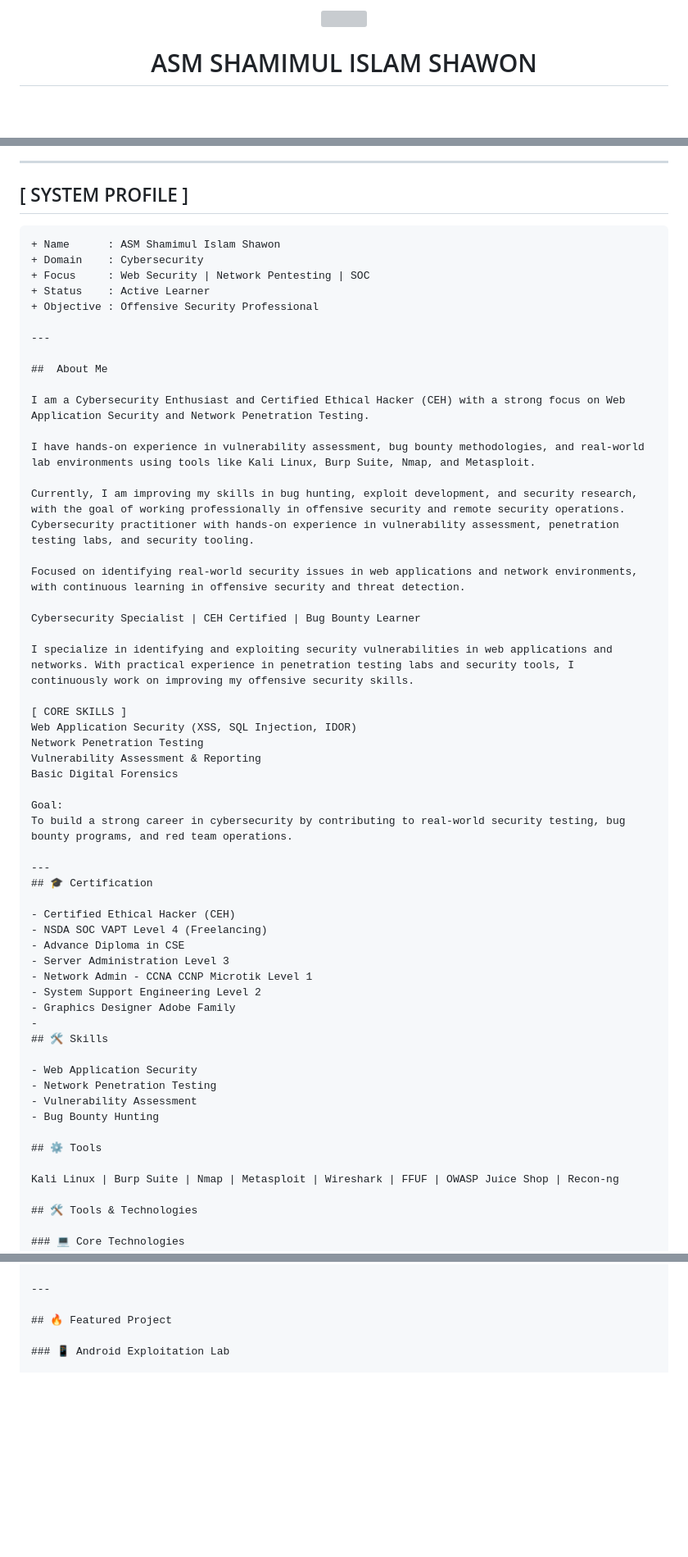
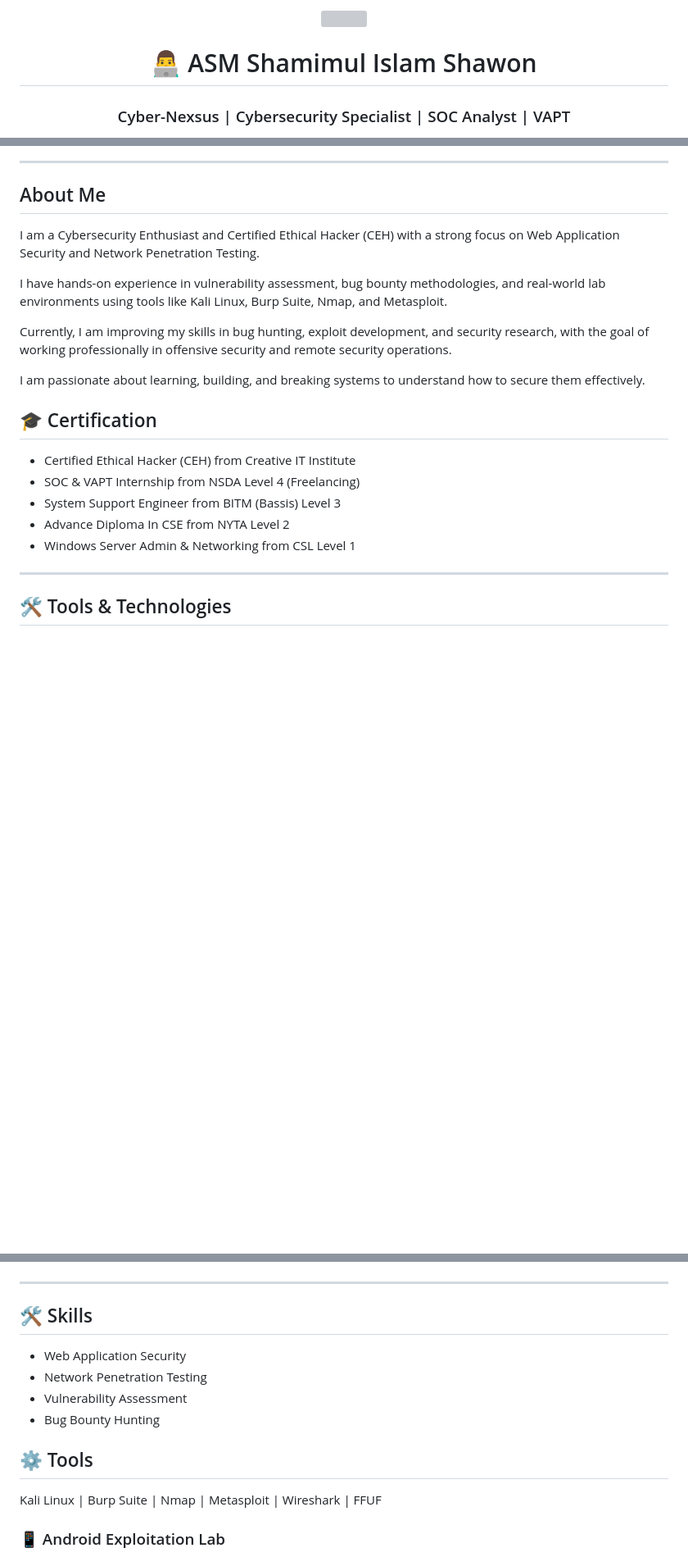
Before and after one commit to Cyber-Nexsus/Cyber-Nexsus, a Markdown page: README.md, 3 parts joined by grey strips. Shown at 82% size. Rendered like a GitHub page; blank space fills up the shorter version; grey boxes are pictures that could not be loaded.

Commit message:
Revise README with new formatting and content
Updated README to enhance presentation and content clarity.

````diff
--- a/README.md
+++ b/README.md
@@ -3,5 +3,6 @@
 </p>
 
-<h1 align="center">ASM SHAMIMUL ISLAM SHAWON</h1>
+<h1 align="center">👨‍💻 ASM Shamimul Islam Shawon</h1>
+<h3 align="center"> Cyber-Nexsus |  Cybersecurity Specialist | SOC Analyst | VAPT</h3>
 
 <p align="center">
@@ -16,61 +17,24 @@
 
 ---
 
-## [ SYSTEM PROFILE ]
-
-```diff
-+ Name      : ASM Shamimul Islam Shawon
-+ Domain    : Cybersecurity
-+ Focus     : Web Security | Network Pentesting | SOC
-+ Status    : Active Learner
-+ Objective : Offensive Security Professional
-
----
-
 ##  About Me
-
 I am a Cybersecurity Enthusiast and Certified Ethical Hacker (CEH) with a strong focus on Web Application Security and Network Penetration Testing.
 
 I have hands-on experience in vulnerability assessment, bug bounty methodologies, and real-world lab environments using tools like Kali Linux, Burp Suite, Nmap, and Metasploit.
 
-Currently, I am improving my skills in bug hunting, exploit development, and security research, with the goal of working professionally in offensive security and remote security operations. Cybersecurity practitioner with hands-on experience in vulnerability assessment, penetration testing labs, and security tooling.
+Currently, I am improving my skills in bug hunting, exploit development, and security research, with the goal of working professionally in offensive security and remote security operations.
 
-Focused on identifying real-world security issues in web applications and network environments, with continuous learning in offensive security and threat detection.
+I am passionate about learning, building, and breaking systems to understand how to secure them effectively.
 
-Cybersecurity Specialist | CEH Certified | Bug Bounty Learner
+## 🎓 Certification
 
-I specialize in identifying and exploiting security vulnerabilities in web applications and networks. With practical experience in penetration testing labs and security tools, I continuously work on improving my offensive security skills.
-
-[ CORE SKILLS ]
-Web Application Security (XSS, SQL Injection, IDOR)
-Network Penetration Testing
-Vulnerability Assessment & Reporting
-Basic Digital Forensics
-
-Goal:
-To build a strong career in cybersecurity by contributing to real-world security testing, bug bounty programs, and red team operations.
+- Certified Ethical Hacker (CEH) from Creative IT Institute
+- SOC & VAPT Internship from NSDA Level 4 (Freelancing)
+- System Support Engineer from BITM (Bassis) Level 3
+- Advance Diploma In CSE from NYTA Level 2
+- Windows Server Admin & Networking from CSL Level 1
 
 ---
-## 🎓 Certification
-
-- Certified Ethical Hacker (CEH)
-- NSDA SOC VAPT Level 4 (Freelancing)
-- Advance Diploma in CSE
-- Server Administration Level 3
-- Network Admin - CCNA CCNP Microtik Level 1
-- System Support Engineering Level 2
-- Graphics Designer Adobe Family
--
-## 🛠️ Skills
-
-- Web Application Security
-- Network Penetration Testing
-- Vulnerability Assessment
-- Bug Bounty Hunting
-
-## ⚙️ Tools
-
-Kali Linux | Burp Suite | Nmap | Metasploit | Wireshark | FFUF | OWASP Juice Shop | Recon-ng
 
 ## 🛠️ Tools & Technologies
 
@@ -95,7 +59,16 @@ Kali Linux | Burp Suite | Nmap | Metasploit | Wireshark | FFUF | OWASP Juice Sho
 
 ---
 
-## 🔥 Featured Project
+## 🛠️ Skills
+
+- Web Application Security
+- Network Penetration Testing
+- Vulnerability Assessment
+- Bug Bounty Hunting
+
+## ⚙️ Tools
+
+Kali Linux | Burp Suite | Nmap | Metasploit | Wireshark | FFUF
 
 ### 📱 Android Exploitation Lab
 
````
Also changed, not shown: other parts of README.md (+6 -6 lines).
